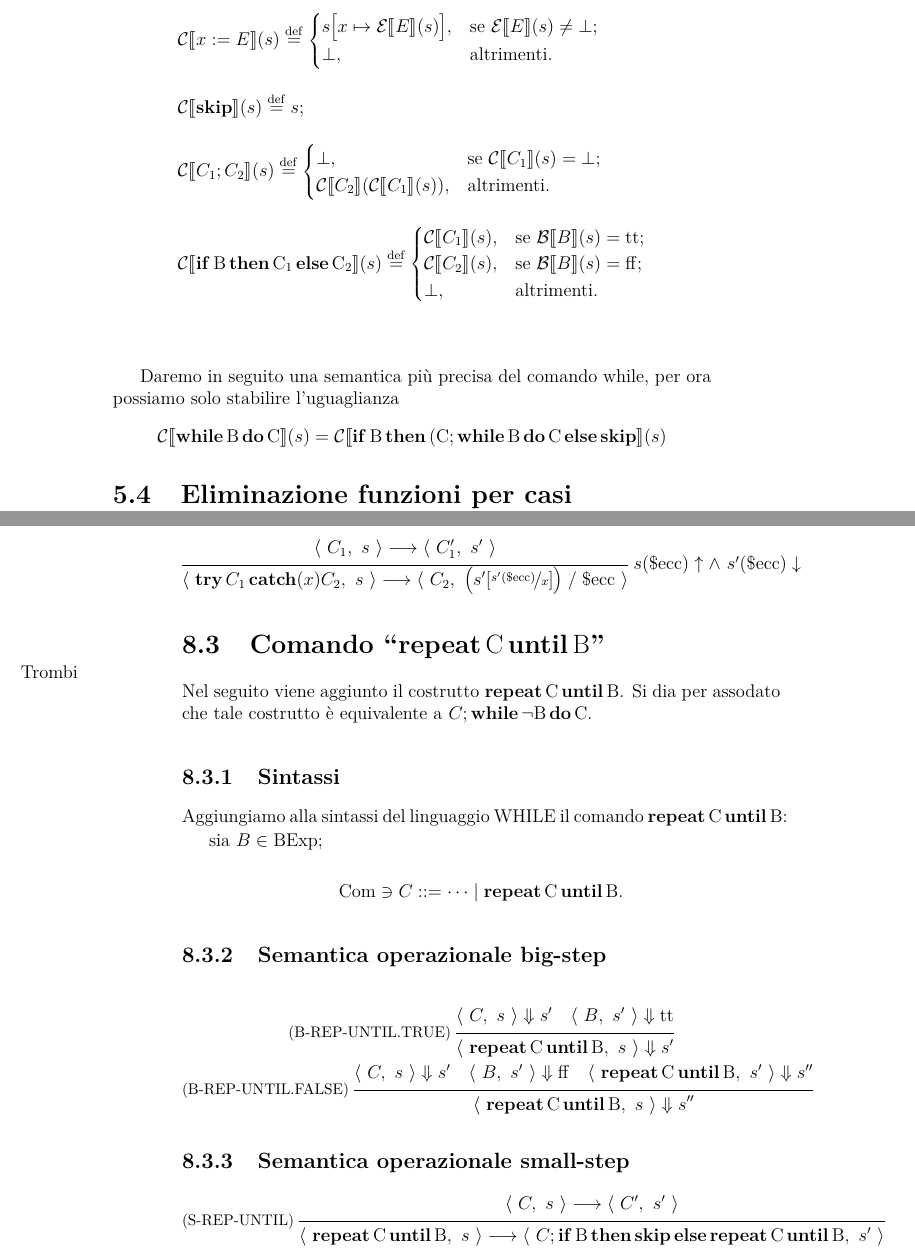
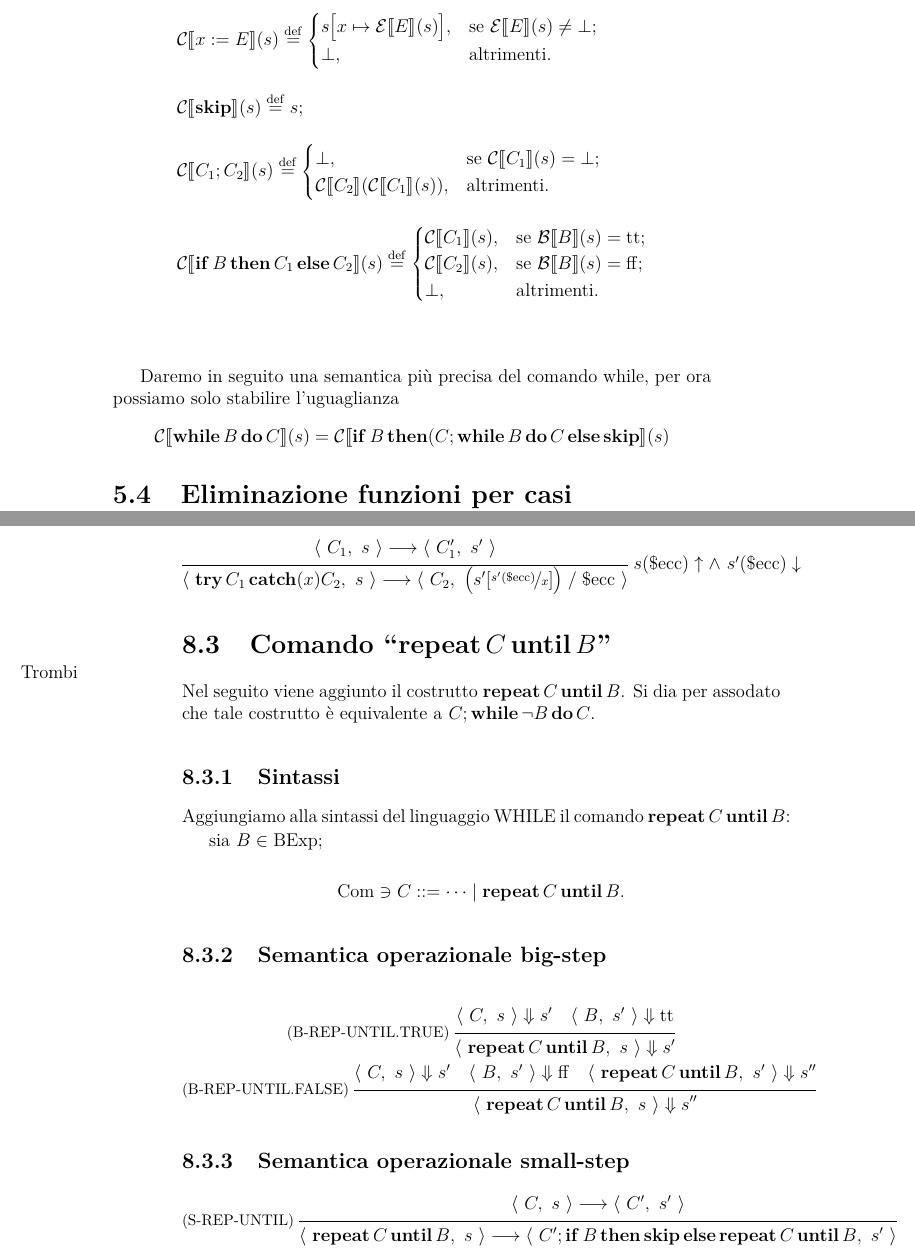
Before and after one commit to UNIPR-Semantica/SemanticaUniPR, a LaTeX book (main.tex, which reads esten.tex, macros.tex): two parts of pages 37 and 78 of 93, joined at a grey line, cut so that both start at the same text. Compiled offline with pdfLaTeX.

Commit message:
Piccole correzioni.

```diff
--- a/esten.tex
+++ b/esten.tex
@@ -357,7 +357,7 @@ sia $B \in \BExp$;
   \rulename{S-REP-UNTIL}
   \prooftree
     \config{C}{s} \ssarrow \config{C'}{s'}
-    \justifies \config{\repeatuntil{C}{B}}{s} \ssarrow \config{C;\condif{B}{\kw{skip}}{\repeatuntil{C}{B}}}{s'}
+    \justifies \config{\repeatuntil{C}{B}}{s} \ssarrow \config{C';\condif{B}{\kw{skip}}{\repeatuntil{C}{B}}}{s'}
   \endprooftree
 \]
 
--- a/macros.tex
+++ b/macros.tex
@@ -12,8 +12,6 @@
 \newcommand*{\denotB}[2]{\calB \llbracket #1 \rrbracket (#2)}
 %% configurazione della semantica denotazionale C[com] senza stato
 \newcommand*{\denotCsl}[1]{\calC \llbracket #1 \rrbracket}
-\newcommand*{\denotEsl}[2]{\calE \llbracket #1 \rrbracket}
-\newcommand*{\denotBsl}[2]{\calB \llbracket #1 \rrbracket}
 %% assegnamento del while :=
 \newcommand*{\weq}{:=}
 \newcommand*{\assign}[3]{#1[#2\mapsto#3]} % comodo per s[x -> n]
@@ -27,10 +25,10 @@
 % macro da verificare per la composizione funzionale (trombi)
 \newcommand*{\compfun}[2]{\mathrm{#1}\mathop{\circ}\mathrm{#2}}
 % e per if then else
-\newcommand*{\condif}[3]{\kw{if}\mathrm{#1}\kw{then}\mathrm{#2}\kw{else}\mathrm{#3}}
-\newcommand*{\while}[2]{\kw{while}\mathrm{#1}\kw{do}\mathrm{#2}}
+\newcommand*{\condif}[3]{\kw{if} #1 \kw{then} #2 \kw{else} #3}
+\newcommand*{\while}[2]{\kw{while} #1 \kw{do} #2}
 % macro per repeat C until B
-\newcommand*{\repeatuntil}[2]{\kw{repeat}\mathrm{#1}\kw{until}\mathrm{#2}}
+\newcommand*{\repeatuntil}[2]{\kw{repeat} #1 \kw{until} #2}
 % macro per $ecc
 \newcommand*{\ecc}{\mathrm{\$ecc}}
 % macro per operatore di anullamento var /
```
